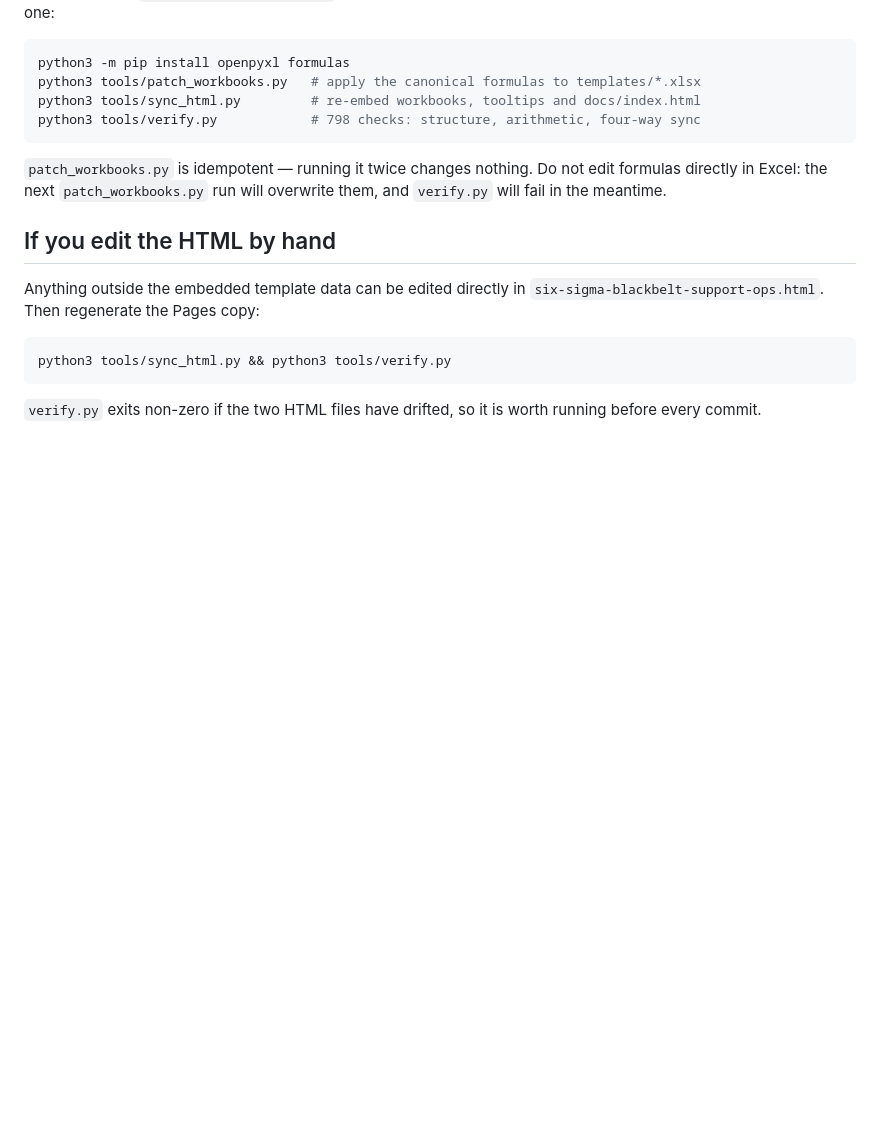
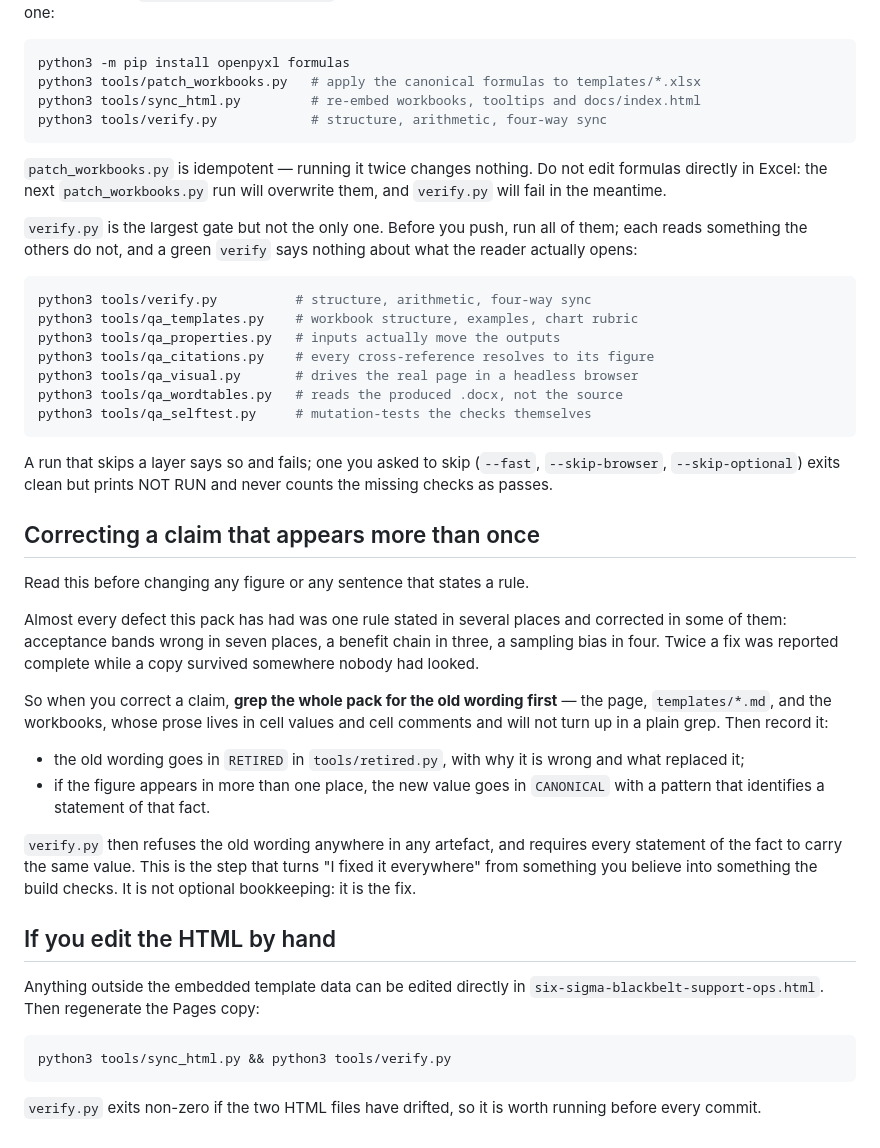
Before and after one commit to Maniwar/six-sigma-blackbelt-support-ops, a Markdown page: PUBLISH.md, the part around the change. GitHub-like rendering; blank space fills up the shorter version.

Commit message:
Put the whole gate list, and the retired-claims step, in the workflow doc
The "Editing templates or formulas" recipe named verify.py and nothing else,
so following the documented workflow shipped without running six of the
seven harnesses — including the two that read what the reader actually
opens rather than what the source says. All seven are listed now, with one
line each on what they read that the others do not, and a note that an
unasked-for skip fails while a skip you asked for prints NOT RUN.

It also claimed 798 checks. It is 957. A hardcoded count in prose drifts the
moment anyone adds a check, and nothing was reading it, so the number is
gone rather than corrected.

And a new section on correcting a claim that appears more than once, which
is the failure mode this pack has had over and over. It says to grep the
whole pack for the old wording first — including the workbooks, whose prose
lives in cell values and cell comments and does not turn up in a plain grep
— and then to record the old wording in RETIRED and the new figure in
CANONICAL. The registry only works if the person making the next correction
knows it is there, and tools/retired.py's own docstring is not where anyone
looks before editing a template.

957 verify.

````diff
--- a/PUBLISH.md
+++ b/PUBLISH.md
@@ -100,12 +100,53 @@ for every calculated cell. To change one:
 python3 -m pip install openpyxl formulas
 python3 tools/patch_workbooks.py   # apply the canonical formulas to templates/*.xlsx
 python3 tools/sync_html.py         # re-embed workbooks, tooltips and docs/index.html
-python3 tools/verify.py            # 798 checks: structure, arithmetic, four-way sync
+python3 tools/verify.py            # structure, arithmetic, four-way sync
 ```
 
 `patch_workbooks.py` is idempotent — running it twice changes nothing. Do not
 edit formulas directly in Excel: the next `patch_workbooks.py` run will
 overwrite them, and `verify.py` will fail in the meantime.
+
+`verify.py` is the largest gate but not the only one. Before you push, run all
+of them; each reads something the others do not, and a green `verify` says
+nothing about what the reader actually opens:
+
+```bash
+python3 tools/verify.py          # structure, arithmetic, four-way sync
+python3 tools/qa_templates.py    # workbook structure, examples, chart rubric
+python3 tools/qa_properties.py   # inputs actually move the outputs
+python3 tools/qa_citations.py    # every cross-reference resolves to its figure
+python3 tools/qa_visual.py       # drives the real page in a headless browser
+python3 tools/qa_wordtables.py   # reads the produced .docx, not the source
+python3 tools/qa_selftest.py     # mutation-tests the checks themselves
+```
+
+A run that skips a layer says so and fails; one you asked to skip (`--fast`,
+`--skip-browser`, `--skip-optional`) exits clean but prints NOT RUN and never
+counts the missing checks as passes.
+
+## Correcting a claim that appears more than once
+
+Read this before changing any figure or any sentence that states a rule.
+
+Almost every defect this pack has had was one rule stated in several places and
+corrected in some of them: acceptance bands wrong in seven places, a benefit
+chain in three, a sampling bias in four. Twice a fix was reported complete while
+a copy survived somewhere nobody had looked.
+
+So when you correct a claim, **grep the whole pack for the old wording first** —
+the page, `templates/*.md`, and the workbooks, whose prose lives in cell values
+and cell comments and will not turn up in a plain grep. Then record it:
+
+* the old wording goes in `RETIRED` in `tools/retired.py`, with why it is wrong
+  and what replaced it;
+* if the figure appears in more than one place, the new value goes in
+  `CANONICAL` with a pattern that identifies a statement of that fact.
+
+`verify.py` then refuses the old wording anywhere in any artefact, and requires
+every statement of the fact to carry the same value. This is the step that turns
+"I fixed it everywhere" from something you believe into something the build
+checks. It is not optional bookkeeping: it is the fix.
 
 ## If you edit the HTML by hand
 
````
